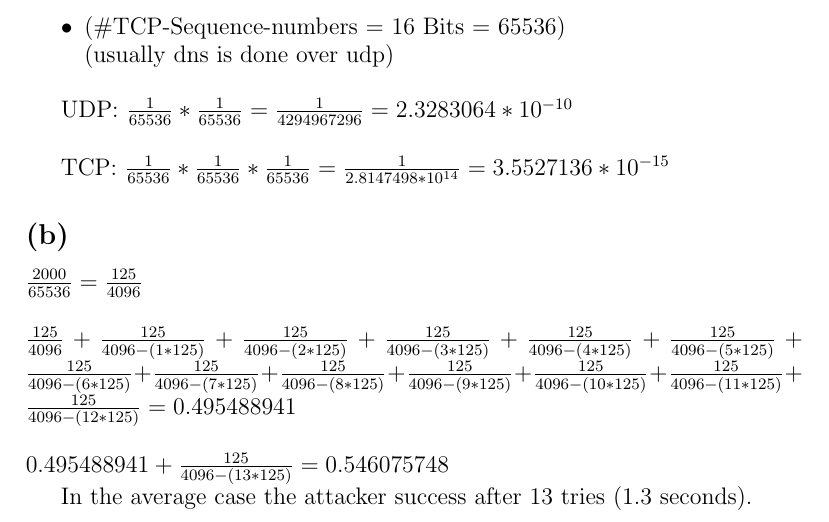
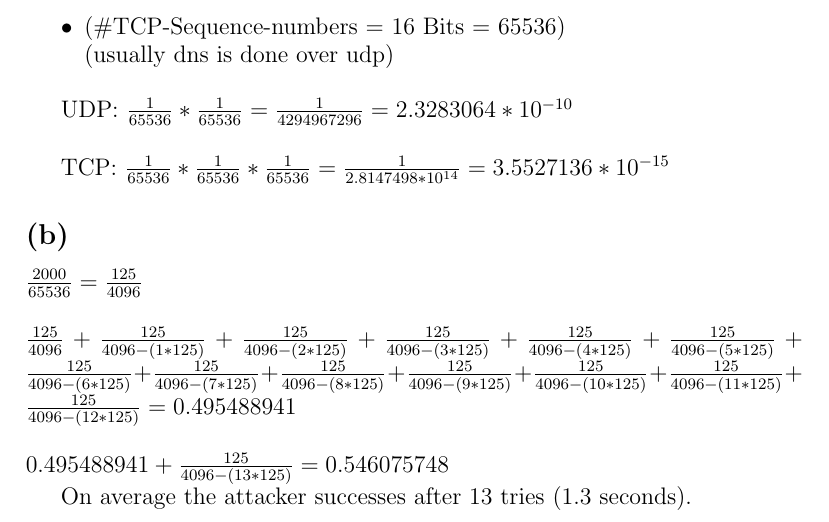
Before and after one commit to Stunkymonkey/gis, a LaTeX problem sheet (uebung4/GIS_blatt4.tex): part of page 5 of 5, cut so that both start at the same text. Compiled offline with pdfLaTeX.

Commit message:
fixed typo in 4-3

```diff
--- a/uebung4/GIS_blatt4.tex
+++ b/uebung4/GIS_blatt4.tex
@@ -207,7 +207,7 @@ $ \frac{125}{4096} + \frac{125}{4096-(1*125)} + \frac{125}{4096-(2*125)} + \frac
 \\~\\
 $ 0.495488941 + \frac{125}{4096-(13*125)} = 0.546075748 $
 
-In the average case the attacker success after 13 tries (1.3 seconds).
+On average the attacker successes after 13 tries (1.3 seconds).
 
 
 \end{document}
```
Also changed, not shown: uebung4/GIS_blatt4.pdf.
